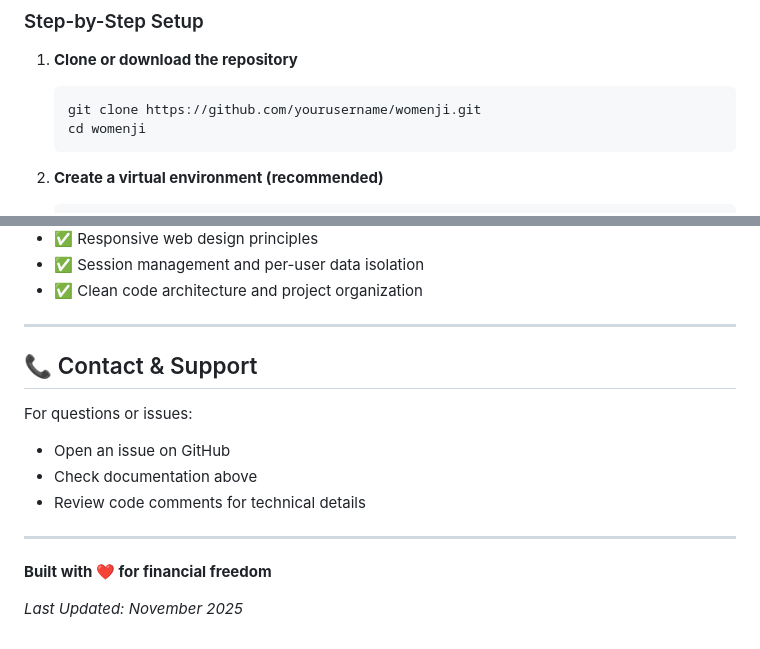
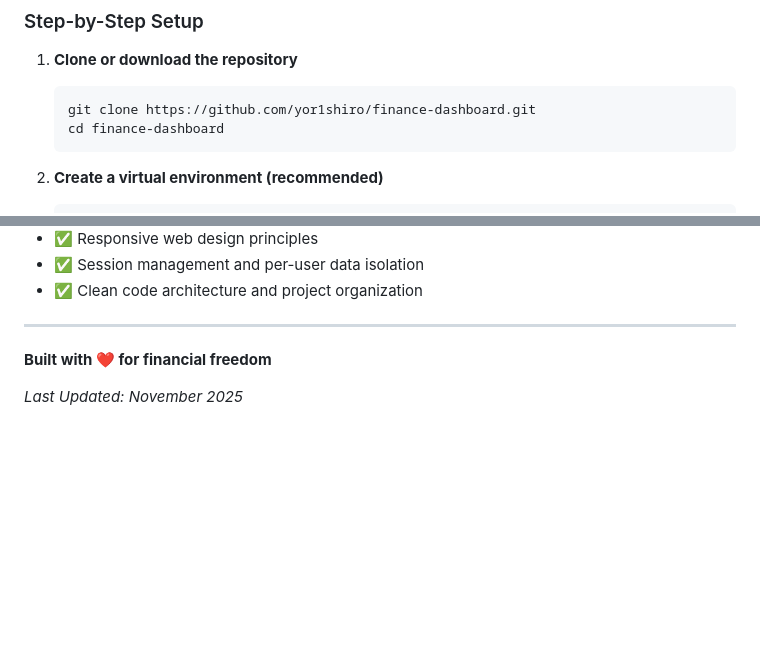
Before and after one commit to yor1shiro/Finance-Dashboard, a Markdown page: README.md, 2 parts joined by grey strips. Drawn GitHub-style; blank space fills up the shorter version.

````diff
--- a/README.md
+++ b/README.md
@@ -120,8 +120,8 @@ Database
 
 1. **Clone or download the repository**
    ```bash
-   git clone https://github.com/yourusername/womenji.git
-   cd womenji
+   git clone https://github.com/yor1shiro/finance-dashboard.git
+   cd finance-dashboard
    ```
 
 2. **Create a virtual environment (recommended)**
@@ -451,14 +451,6 @@ Contributions welcome! Please:
 
 ---
 
-## 📞 Contact & Support
-
-For questions or issues:
-- Open an issue on GitHub
-- Check documentation above
-- Review code comments for technical details
-
----
 
 **Built with ❤️ for financial freedom**
 
````
